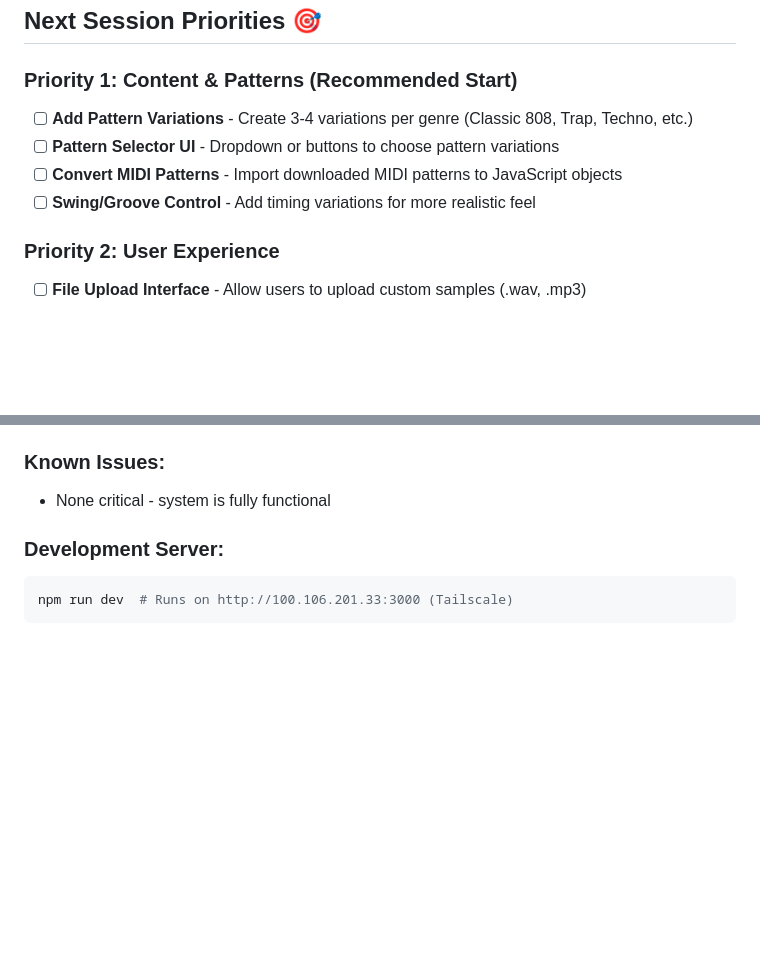
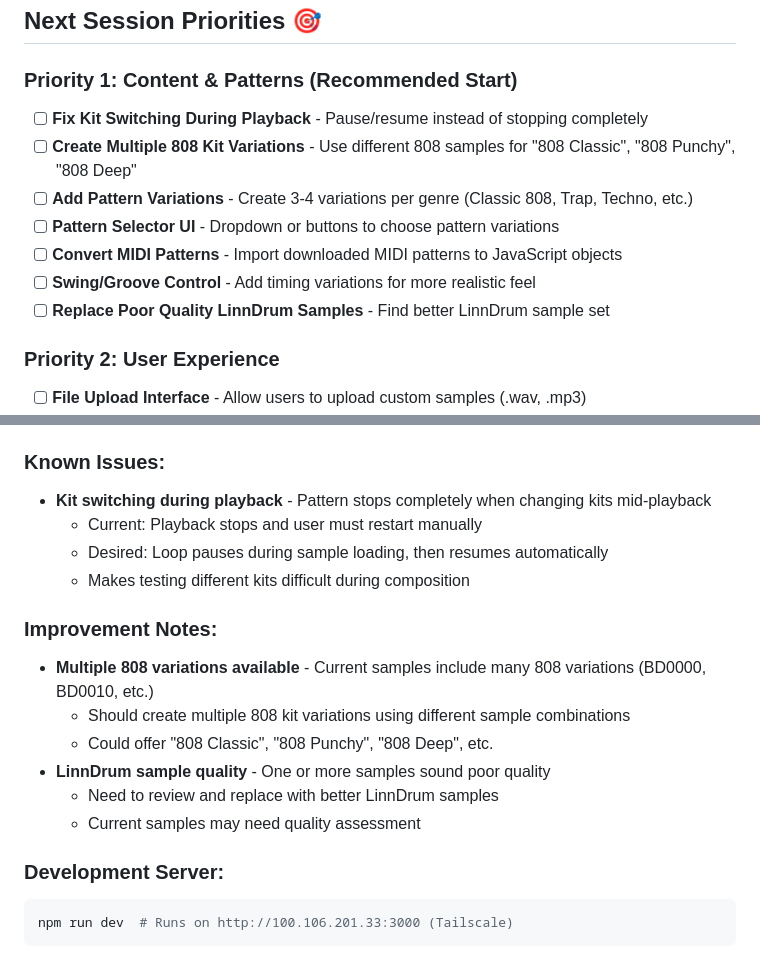
Before and after one commit to CarlosIrineuCosta/tr808-drum, a Markdown page: SESSION_STATUS_2025-08-01.md, 2 parts joined by grey strips. Drawn GitHub-style; blank space fills up the shorter version.

````diff
--- a/SESSION_STATUS_2025-08-01.md
+++ b/SESSION_STATUS_2025-08-01.md
@@ -38,10 +38,13 @@
 ## Next Session Priorities 🎯
 
 ### **Priority 1: Content & Patterns (Recommended Start)**
+- [ ] **Fix Kit Switching During Playback** - Pause/resume instead of stopping completely
+- [ ] **Create Multiple 808 Kit Variations** - Use different 808 samples for "808 Classic", "808 Punchy", "808 Deep"
 - [ ] **Add Pattern Variations** - Create 3-4 variations per genre (Classic 808, Trap, Techno, etc.)
 - [ ] **Pattern Selector UI** - Dropdown or buttons to choose pattern variations
 - [ ] **Convert MIDI Patterns** - Import downloaded MIDI patterns to JavaScript objects
 - [ ] **Swing/Groove Control** - Add timing variations for more realistic feel
+- [ ] **Replace Poor Quality LinnDrum Samples** - Find better LinnDrum sample set
 
 ### **Priority 2: User Experience**
 - [ ] **File Upload Interface** - Allow users to upload custom samples (.wav, .mp3)
@@ -87,7 +90,18 @@ tr808-drum/
 - ✅ IndexedDB sample caching working
 
 ### **Known Issues:**
-- None critical - system is fully functional
+- **Kit switching during playback** - Pattern stops completely when changing kits mid-playback
+  - Current: Playback stops and user must restart manually
+  - Desired: Loop pauses during sample loading, then resumes automatically
+  - Makes testing different kits difficult during composition
+
+### **Improvement Notes:**
+- **Multiple 808 variations available** - Current samples include many 808 variations (BD0000, BD0010, etc.)
+  - Should create multiple 808 kit variations using different sample combinations
+  - Could offer "808 Classic", "808 Punchy", "808 Deep", etc.
+- **LinnDrum sample quality** - One or more samples sound poor quality
+  - Need to review and replace with better LinnDrum samples
+  - Current samples may need quality assessment
 
 ### **Development Server:**
 ```bash
````
Also changed, not shown: CLAUDE.md (+7 -4 lines).
